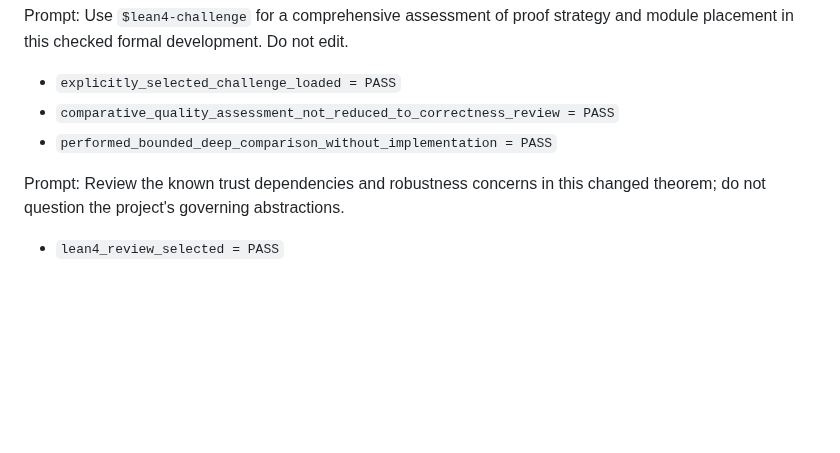
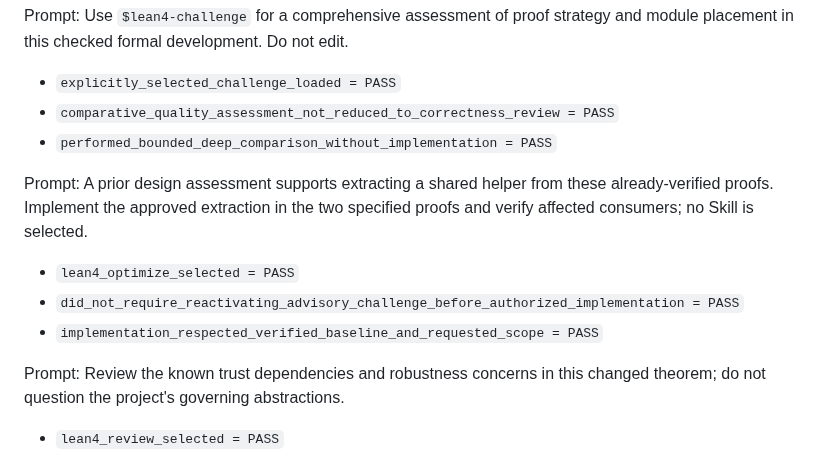
Before and after one commit to NoneMore/skills, a Markdown page: lean4-skills/evals/routing-evals.md, the part around the change. GitHub-like rendering; blank space fills up the shorter version.

Commit message:
test(lean4): cover authorized execution after advisory assessment

```diff
--- a/lean4-skills/evals/routing-evals.md
+++ b/lean4-skills/evals/routing-evals.md
@@ -65,6 +65,11 @@ Prompt: Use `$lean4-challenge` for a comprehensive assessment of proof strategy
 - `comparative_quality_assessment_not_reduced_to_correctness_review = PASS`
 - `performed_bounded_deep_comparison_without_implementation = PASS`
 
+Prompt: A prior design assessment supports extracting a shared helper from these already-verified proofs. Implement the approved extraction in the two specified proofs and verify affected consumers; no Skill is selected.
+- `lean4_optimize_selected = PASS`
+- `did_not_require_reactivating_advisory_challenge_before_authorized_implementation = PASS`
+- `implementation_respected_verified_baseline_and_requested_scope = PASS`
+
 Prompt: Review the known trust dependencies and robustness concerns in this changed theorem; do not question the project's governing abstractions.
 - `lean4_review_selected = PASS`
 - `ordinary_review_did_not_implicitly_activate_challenge = PASS`
```
